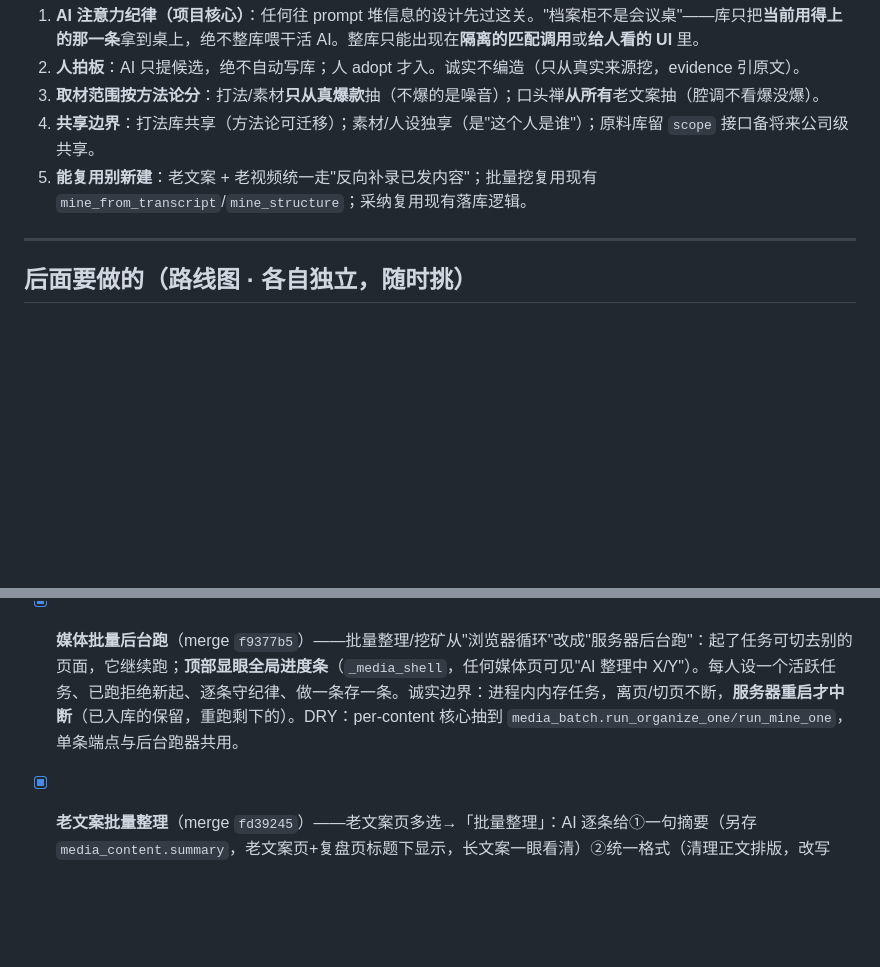
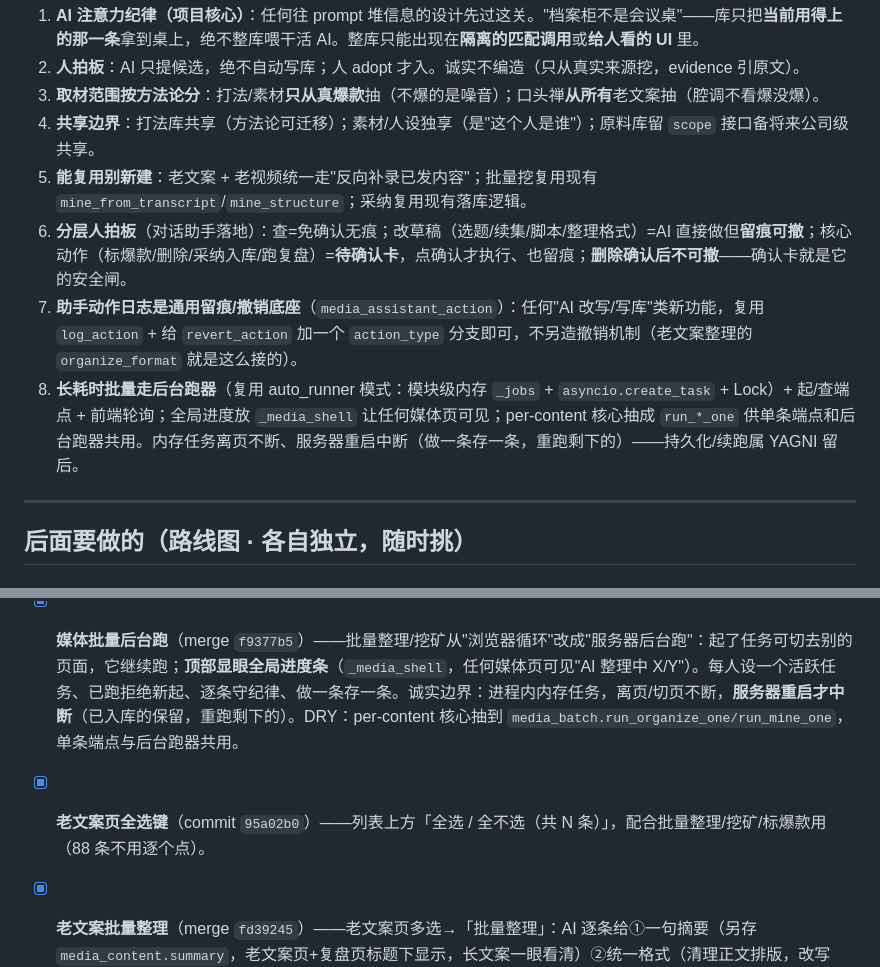
Before and after one commit to gga135134-blip/ai-pm, a Markdown page: docs/进展与路线图.md, 2 parts joined by grey strips. Drawn GitHub-style; blank space fills up the shorter version.

Commit message:
docs: 补记全选键 + 3条新设计决策(分层人拍板/留痕底座/后台跑模式)

```diff
--- a/docs/进展与路线图.md
+++ b/docs/进展与路线图.md
@@ -56,6 +56,9 @@
 3. **取材范围按方法论分**：打法/素材**只从真爆款**抽（不爆的是噪音）；口头禅**从所有**老文案抽（腔调不看爆没爆）。
 4. **共享边界**：打法库共享（方法论可迁移）；素材/人设独享（是"这个人是谁"）；原料库留 `scope` 接口备将来公司级共享。
 5. **能复用别新建**：老文案 + 老视频统一走"反向补录已发内容"；批量挖复用现有 `mine_from_transcript`/`mine_structure`；采纳复用现有落库逻辑。
+6. **分层人拍板**（对话助手落地）：查=免确认无痕；改草稿（选题/续集/脚本/整理格式）=AI 直接做但**留痕可撤**；核心动作（标爆款/删除/采纳入库/跑复盘）=**待确认卡**，点确认才执行、也留痕；**删除确认后不可撤**——确认卡就是它的安全闸。
+7. **助手动作日志是通用留痕/撤销底座**（`media_assistant_action`）：任何"AI 改写/写库"类新功能，复用 `log_action` + 给 `revert_action` 加一个 `action_type` 分支即可，不另造撤销机制（老文案整理的 `organize_format` 就是这么接的）。
+8. **长耗时批量走后台跑器**（复用 auto_runner 模式：模块级内存 `_jobs` + `asyncio.create_task` + Lock）+ 起/查端点 + 前端轮询；全局进度放 `_media_shell` 让任何媒体页可见；per-content 核心抽成 `run_*_one` 供单条端点和后台跑器共用。内存任务离页不断、服务器重启中断（做一条存一条，重跑剩下的）——持久化/续跑属 YAGNI 留后。
 
 ---
 
@@ -69,6 +72,7 @@
 - [x] **复盘页助手**（merge `5d83473`）——给助手加复盘能力：读工具（列/读 周期L2·阶段L3复盘，让它解读规律/建议）+ 跑工具（run_cycle_review/run_phase_review 走待确认卡→确认后 apply 跑 L2/L3，顺带补上"复盘页没法触发跑复盘"的缺口）。对话框抽成共享片段 `_media_assistant_box.html`（自包含·JS 载 history+pending），助手页 + 复盘页两处嵌，DRY。
 - [x] **AI 助手 Phase 2**（merge `f4b8203`）——助手能做核心动作（标爆款/删除/采纳素材·口头禅·打法），但**只"拟"**：落 pending → 助手页出**待确认卡**（确认/取消）→ 点确认才真执行。复用 Phase 1 动作日志：标爆款/采纳类 apply 后可撤；**删除不可撤**（卡是安全闸）。5 工具 stage-only、验 target 属人设。final opus 审 Ready to merge。至此对话助手可查/可建草稿/可核心动作（全留痕可撤），Phase 1+2 完整。
 - [x] **媒体批量后台跑**（merge `f9377b5`）——批量整理/挖矿从"浏览器循环"改成"服务器后台跑"：起了任务可切去别的页面，它继续跑；**顶部显眼全局进度条**（`_media_shell`，任何媒体页可见"AI 整理中 X/Y"）。每人设一个活跃任务、已跑拒绝新起、逐条守纪律、做一条存一条。诚实边界：进程内内存任务，离页/切页不断，**服务器重启才中断**（已入库的保留，重跑剩下的）。DRY：per-content 核心抽到 `media_batch.run_organize_one/run_mine_one`，单条端点与后台跑器共用。
+- [x] **老文案页全选键**（commit `95a02b0`）——列表上方「全选 / 全不选（共 N 条）」，配合批量整理/挖矿/标爆款用（88 条不用逐个点）。
 - [x] **老文案批量整理**（merge `fd39245`）——老文案页多选→「批量整理」：AI 逐条给①一句摘要（另存 `media_content.summary`，老文案页+复盘页标题下显示，长文案一眼看清）②统一格式（清理正文排版，改写 `script` 但走助手留痕 `organize_format`，改坏了「🤖改动记录」一键还原）。前端逐条喂 AI 守纪律。复用刚建的助手动作日志/撤销。
 
 - [x] **自媒体 AI 助手 Phase 1**（merge `ad20e2a`）——每人设一个对话助手：查（内容/选题/共享打法库/含shared原料库）+ 改草稿（建选题/写下一条续集/写脚本草稿/匹配打法），全程留痕（`media_assistant_action`）可一键撤销，入口在看板下方、本体独立页 `/media/assistant`。复用 `run_agent_loop`（向后兼容扩展）。**「写下一条续集」已包含在内**（对话说"针对这条写下一条"，记 `parent_content_id` 血缘）。
```
